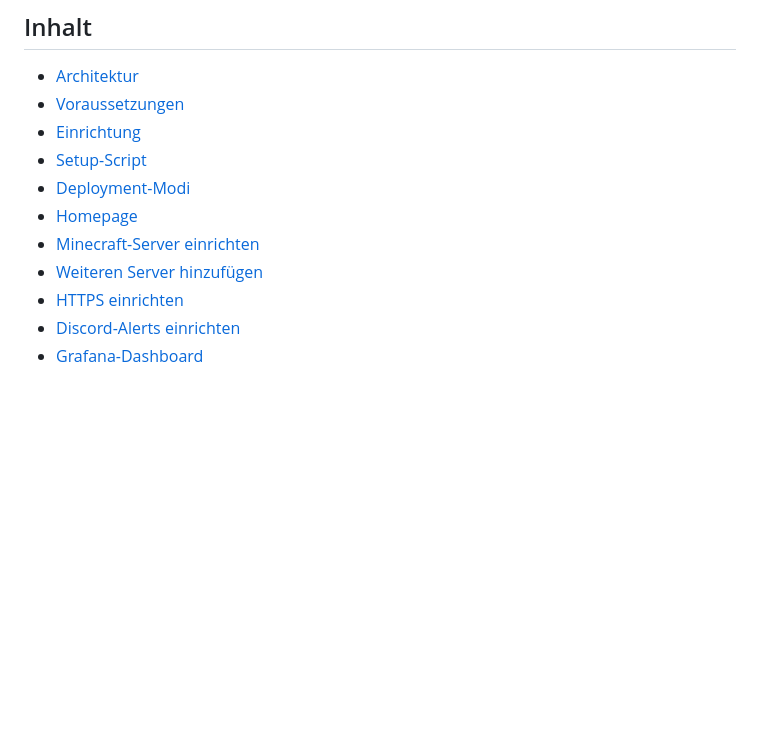
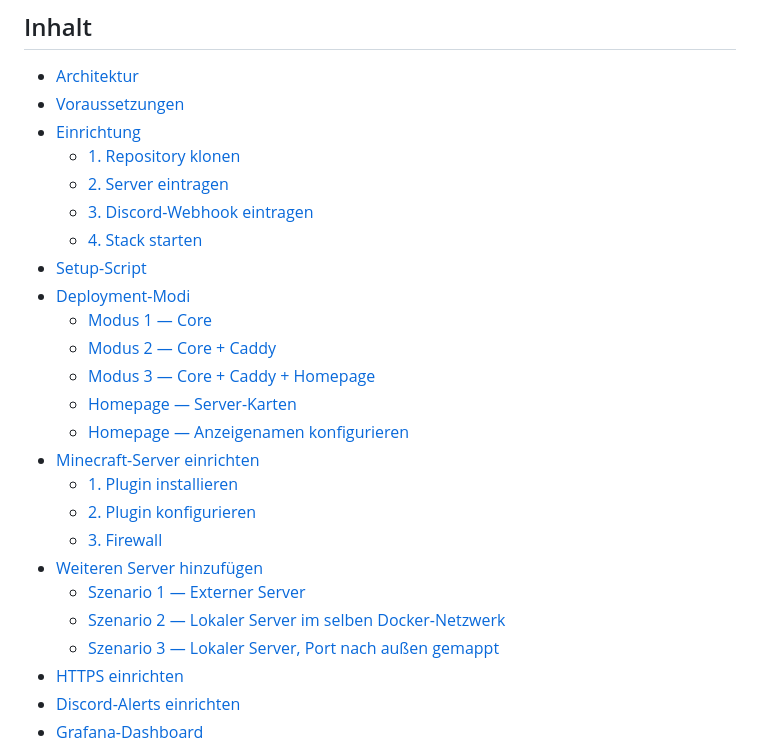
Before and after one commit to cndrbrbr/minecraftDash, a Markdown page: README.md, the part around the change. GitHub-like rendering; blank space fills up the shorter version.

Commit message:
docs: complete and update table of contents with all sections
Co-Authored-By: Claude Sonnet 4.6 <noreply@anthropic.com>

```diff
--- a/README.md
+++ b/README.md
@@ -8,11 +8,25 @@ Optional mit Caddy als Reverse Proxy (HTTP/HTTPS) und einer Server-Übersichts-H
 - [Architektur](#architektur)
 - [Voraussetzungen](#voraussetzungen)
 - [Einrichtung](#einrichtung)
+  - [1. Repository klonen](#1-repository-klonen)
+  - [2. Server eintragen](#2-server-eintragen)
+  - [3. Discord-Webhook eintragen](#3-discord-webhook-eintragen-optional)
+  - [4. Stack starten](#4-stack-starten)
 - [Setup-Script](#setup-script)
 - [Deployment-Modi](#deployment-modi)
-- [Homepage](#homepage--server-karten)
+  - [Modus 1 — Core](#modus-1--core-prometheus--grafana)
+  - [Modus 2 — Core + Caddy](#modus-2--core--caddy-httphttps-reverse-proxy)
+  - [Modus 3 — Core + Caddy + Homepage](#modus-3--core--caddy--homepage)
+  - [Homepage — Server-Karten](#homepage--server-karten)
+  - [Homepage — Anzeigenamen konfigurieren](#homepage--anzeigenamen-konfigurieren)
 - [Minecraft-Server einrichten](#minecraft-server-einrichten)
+  - [1. Plugin installieren](#1-plugin-installieren)
+  - [2. Plugin konfigurieren](#2-plugin-konfigurieren)
+  - [3. Firewall](#3-firewall)
 - [Weiteren Server hinzufügen](#weiteren-server-hinzufügen)
+  - [Szenario 1 — Externer Server](#szenario-1--externer-server-internet)
+  - [Szenario 2 — Lokaler Server im selben Docker-Netzwerk](#szenario-2--lokaler-server-im-selben-docker-netzwerk)
+  - [Szenario 3 — Lokaler Server, Port nach außen gemappt](#szenario-3--lokaler-server-port-nach-außen-gemappt)
 - [HTTPS einrichten](#https-einrichten)
 - [Discord-Alerts einrichten](#discord-alerts-einrichten)
 - [Grafana-Dashboard](#grafana-dashboard)
```
